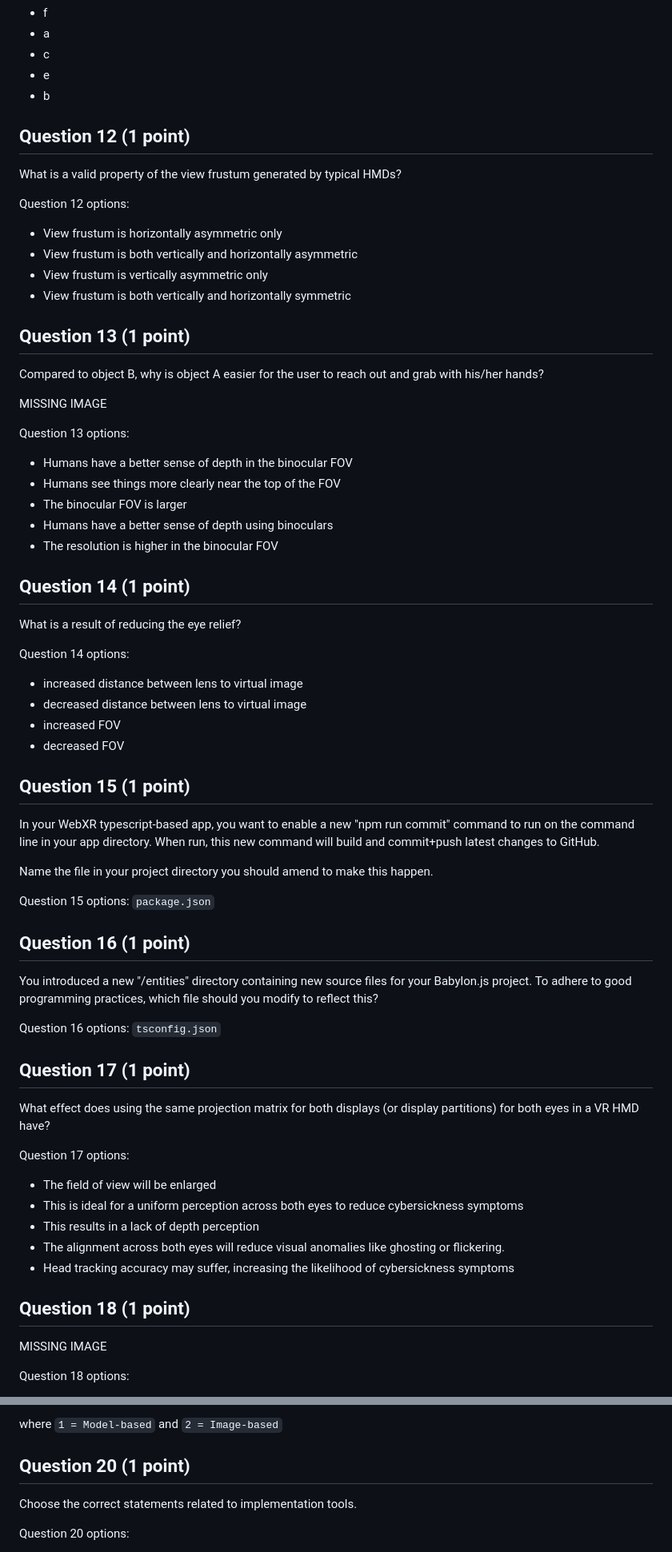
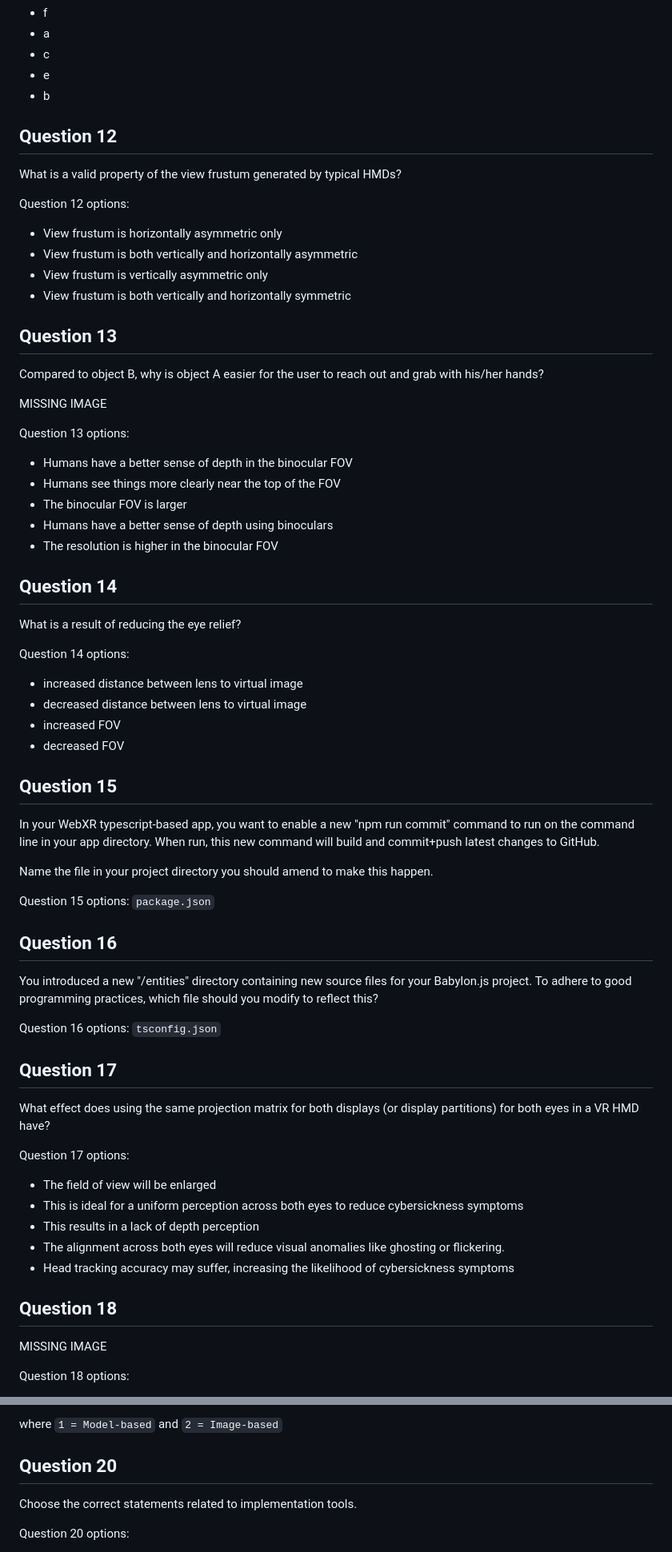
Before and after one commit to MrLuigiBean/VRNotes, a Markdown page: Quiz 1.md, 2 parts joined by grey strips. Shown at 80% size. GitHub-like rendering.

```diff
--- a/Quiz 1.md
+++ b/Quiz 1.md
@@ -147,7 +147,7 @@ Question 11 options:
 - e
 - b
 
-## Question 12 (1 point)
+## Question 12
 
 What is a valid property of the view frustum generated by typical HMDs?
 
@@ -157,7 +157,7 @@ Question 12 options:
 - View frustum is vertically asymmetric only
 - View frustum is both vertically and horizontally symmetric
 
-## Question 13 (1 point)
+## Question 13
 
 Compared to object B, why is object A easier for the user to reach out and grab with his/her hands?
 
@@ -171,7 +171,7 @@ Question 13 options:
 - Humans have a better sense of depth using binoculars
 - The resolution is higher in the binocular FOV
 
-## Question 14 (1 point)
+## Question 14
 
 What is a result of reducing the eye relief?
 
@@ -182,7 +182,7 @@ Question 14 options:
 - increased FOV
 - decreased FOV
 
-## Question 15 (1 point)
+## Question 15
 
 In your WebXR typescript-based app, you want to enable a new "npm run commit" command to run on the command line in your app directory. When run, this new command will build and commit+push latest changes to GitHub.
 
@@ -191,14 +191,14 @@ Name the file in your project directory you should amend to make this happen.
 Question 15 options:
 `package.json`
 
-## Question 16 (1 point)
+## Question 16
 
 You introduced a new "/entities" directory containing new source files for your Babylon.js project. To adhere to good programming practices, which file should you modify to reflect this?
 
 Question 16 options:
 `tsconfig.json`
 
-## Question 17 (1 point)
+## Question 17
 
 What effect does using the same projection matrix for both displays (or display partitions) for both eyes in a VR HMD have?
 
@@ -210,7 +210,7 @@ Question 17 options:
 - The alignment across both eyes will reduce visual anomalies like ghosting or flickering.
 - Head tracking accuracy may suffer, increasing the likelihood of cybersickness symptoms
 
-## Question 18 (1 point)
+## Question 18
 
 MISSING IMAGE
 
@@ -238,7 +238,7 @@ Question 19 options:
 
 where `1 = Model-based` and `2 = Image-based`
 
-## Question 20 (1 point)
+## Question 20
 
 Choose the correct statements related to implementation tools.
 
```
Also changed, not shown: other parts of Quiz 1.md (+12 -12 lines).
